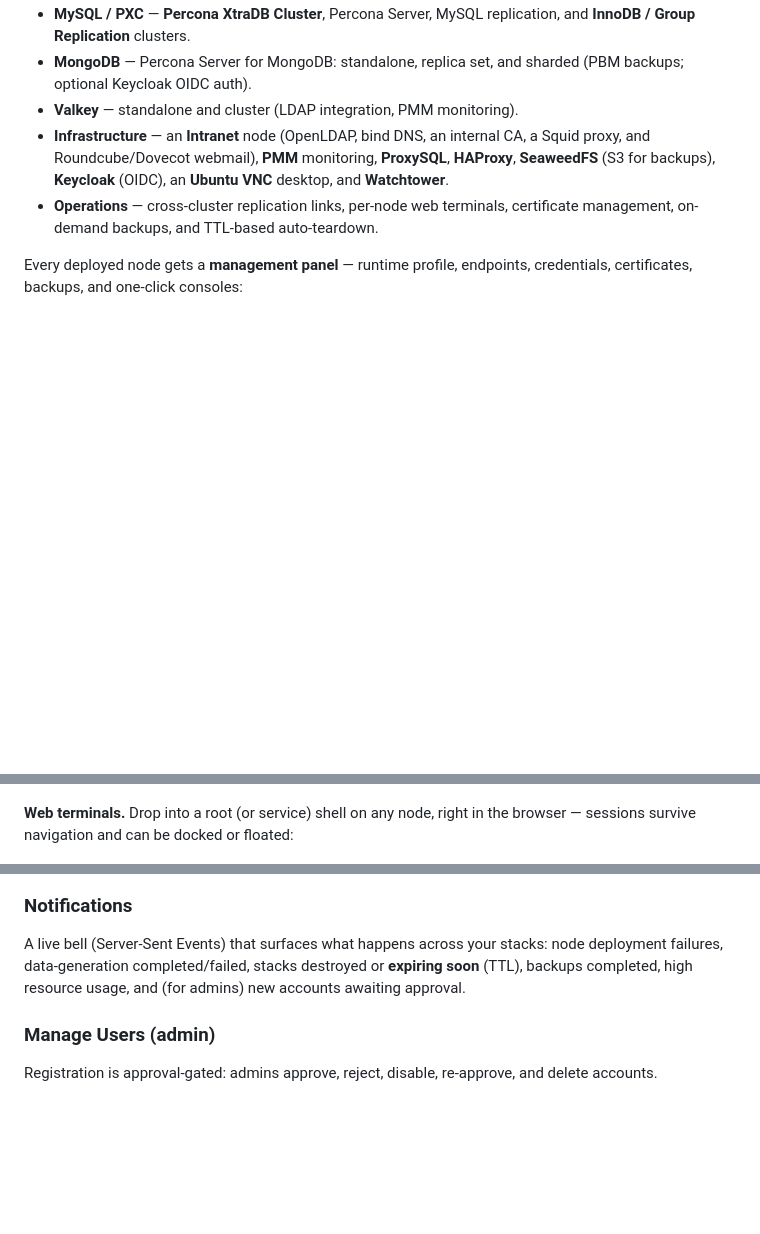
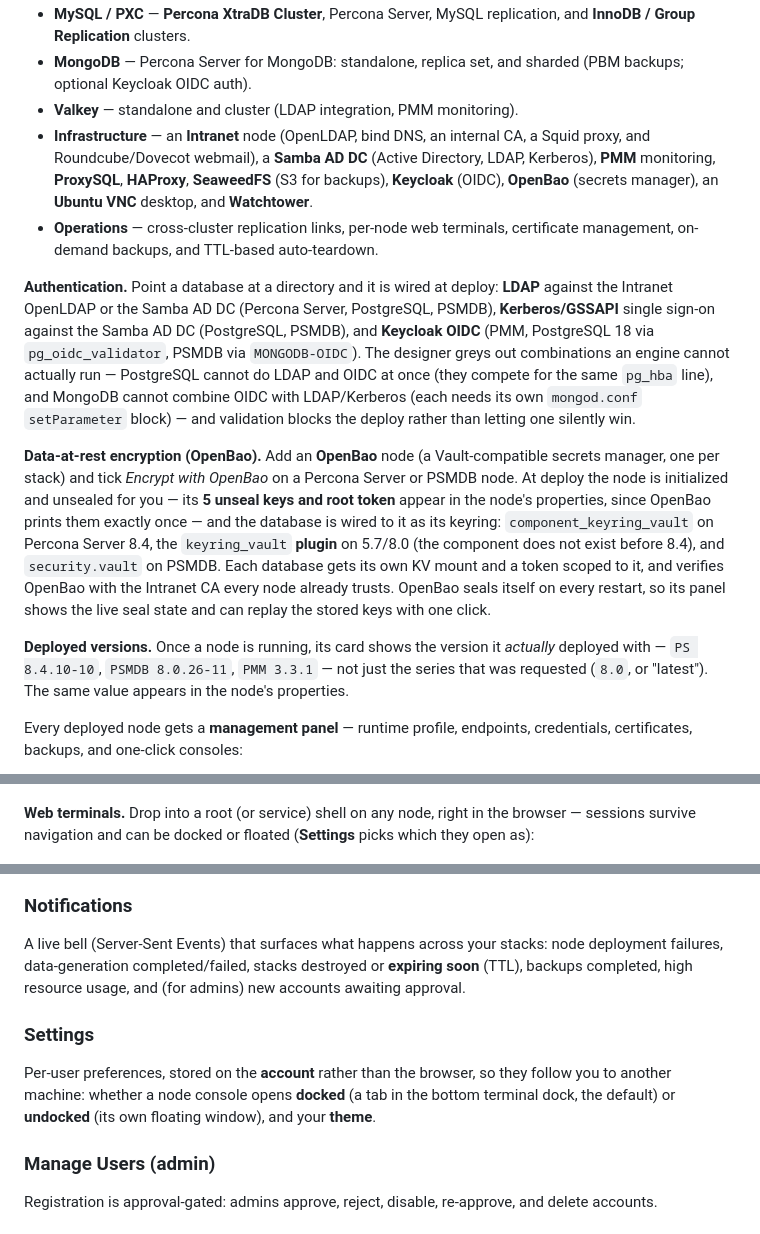
Before and after one commit to jaimesicam/dbcanvas, a Markdown page: README.md, 3 parts joined by grey strips. Rendered like a GitHub page; blank space fills up the shorter version.

Commit message:
docs: README — OpenBao, directory auth, deployed versions, Settings, .env vars
Database Stacks: add the two missing nodes to the list (Samba AD DC, OpenBao)
and document what landed since the last pass — which directory mechanisms each
engine supports and the combinations now blocked because the engine cannot run
them; the OpenBao data-at-rest encryption flow (unseal keys + root token in the
node's properties, keyring component on PS 8.4 vs plugin on 5.7/8.0,
security.vault on PSMDB, one-click unseal after a restart); and that a running
node's card shows the version it actually deployed with.

Adds a Settings section (per-account terminal placement + theme).

.env: document the two variables that were missing from the credentials table —
KEYCLOAK_USER_PASSWORD (the alice/bob sample users) and SAMBA_PASSWORD, whose
Active Directory complexity requirement is a real footgun.

Co-Authored-By: Claude Opus 4.8 <noreply@anthropic.com>

```diff
--- a/README.md
+++ b/README.md
@@ -52,11 +52,34 @@ panel (web terminal, certificates, users, on-demand backups). Supported nodes:
   (PBM backups; optional Keycloak OIDC auth).
 - **Valkey** — standalone and cluster (LDAP integration, PMM monitoring).
 - **Infrastructure** — an **Intranet** node (OpenLDAP, bind DNS, an internal CA, a Squid
-  proxy, and Roundcube/Dovecot webmail), **PMM** monitoring, **ProxySQL**, **HAProxy**,
-  **SeaweedFS** (S3 for backups), **Keycloak** (OIDC), an **Ubuntu VNC** desktop, and
+  proxy, and Roundcube/Dovecot webmail), a **Samba AD DC** (Active Directory, LDAP,
+  Kerberos), **PMM** monitoring, **ProxySQL**, **HAProxy**, **SeaweedFS** (S3 for backups),
+  **Keycloak** (OIDC), **OpenBao** (secrets manager), an **Ubuntu VNC** desktop, and
   **Watchtower**.
 - **Operations** — cross-cluster replication links, per-node web terminals, certificate
   management, on-demand backups, and TTL-based auto-teardown.
+
+**Authentication.** Point a database at a directory and it is wired at deploy: **LDAP** against
+the Intranet OpenLDAP or the Samba AD DC (Percona Server, PostgreSQL, PSMDB), **Kerberos/GSSAPI**
+single sign-on against the Samba AD DC (PostgreSQL, PSMDB), and **Keycloak OIDC** (PMM, PostgreSQL
+18 via `pg_oidc_validator`, PSMDB via `MONGODB-OIDC`). The designer greys out combinations an
+engine cannot actually run — PostgreSQL cannot do LDAP and OIDC at once (they compete for the same
+`pg_hba` line), and MongoDB cannot combine OIDC with LDAP/Kerberos (each needs its own `mongod.conf`
+`setParameter` block) — and validation blocks the deploy rather than letting one silently win.
+
+**Data-at-rest encryption (OpenBao).** Add an **OpenBao** node (a Vault-compatible secrets
+manager, one per stack) and tick *Encrypt with OpenBao* on a Percona Server or PSMDB node. At
+deploy the node is initialized and unsealed for you — its **5 unseal keys and root token** appear
+in the node's properties, since OpenBao prints them exactly once — and the database is wired to it
+as its keyring: `component_keyring_vault` on Percona Server 8.4, the `keyring_vault` **plugin** on
+5.7/8.0 (the component does not exist before 8.4), and `security.vault` on PSMDB. Each database
+gets its own KV mount and a token scoped to it, and verifies OpenBao with the Intranet CA every
+node already trusts. OpenBao seals itself on every restart, so its panel shows the live seal state
+and can replay the stored keys with one click.
+
+**Deployed versions.** Once a node is running, its card shows the version it *actually* deployed
+with — `PS 8.4.10-10`, `PSMDB 8.0.26-11`, `PMM 3.3.1` — not just the series that was requested
+(`8.0`, or "latest"). The same value appears in the node's properties.
 
 Every deployed node gets a **management panel** — runtime profile, endpoints, credentials,
 certificates, backups, and one-click consoles:
@@ -64,7 +87,7 @@ certificates, backups, and one-click consoles:
 ![PMM node management panel](docs/screenshots/pmm-node.png)
 
 **Web terminals.** Drop into a root (or service) shell on any node, right in the browser —
-sessions survive navigation and can be docked or floated:
+sessions survive navigation and can be docked or floated (**Settings** picks which they open as):
 
 ![A live per-node web terminal querying a table](docs/screenshots/terminal.png)
 
@@ -142,6 +165,11 @@ deployment failures, data-generation completed/failed, stacks destroyed or **exp
 (TTL), backups completed, high resource usage, and (for admins) new accounts awaiting
 approval.
 
+### Settings
+Per-user preferences, stored on the **account** rather than the browser, so they follow you to
+another machine: whether a node console opens **docked** (a tab in the bottom terminal dock, the
+default) or **undocked** (its own floating window), and your **theme**.
+
 ### Manage Users (admin)
 Registration is approval-gated: admins approve, reject, disable, re-approve, and delete
 accounts.
```
Also changed, not shown: other parts of README.md (+2 -0 lines).
